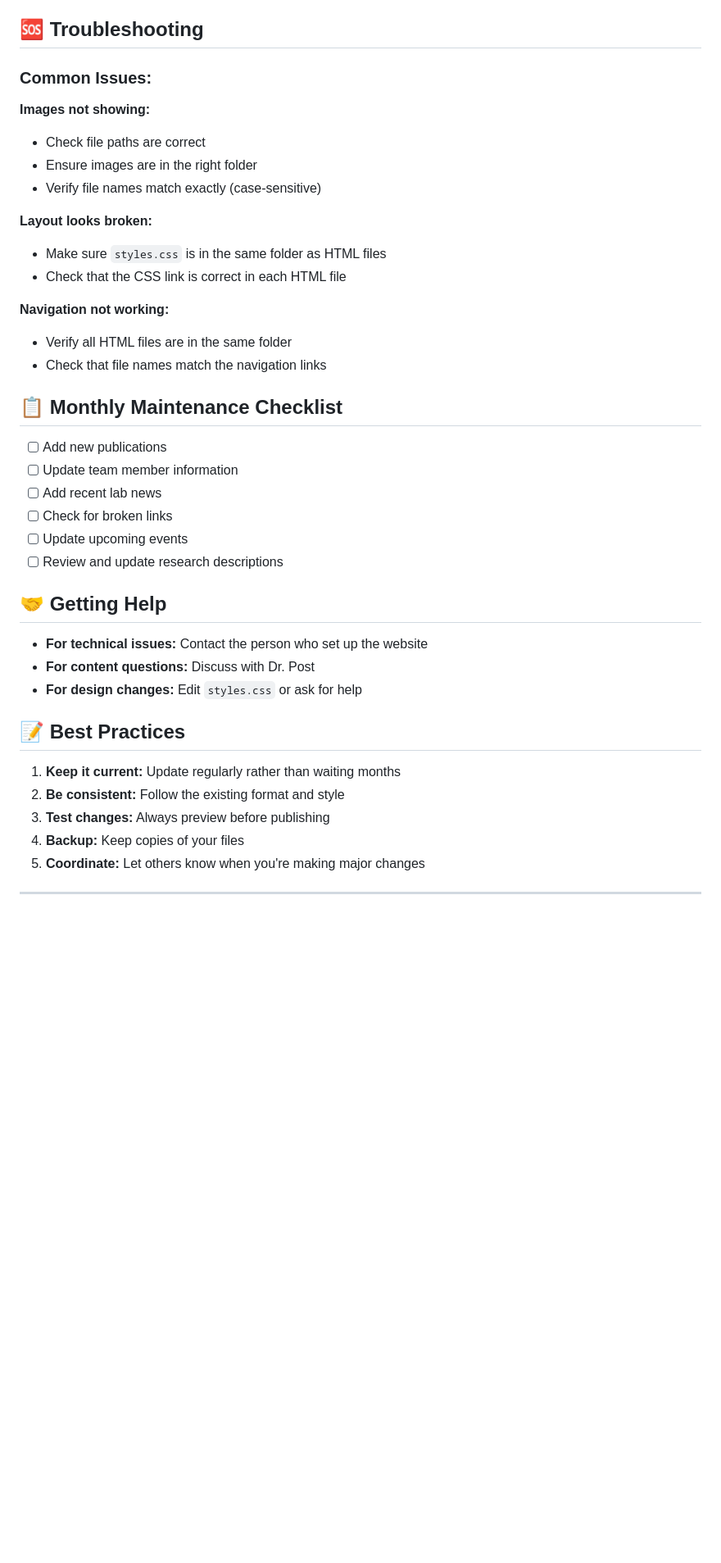
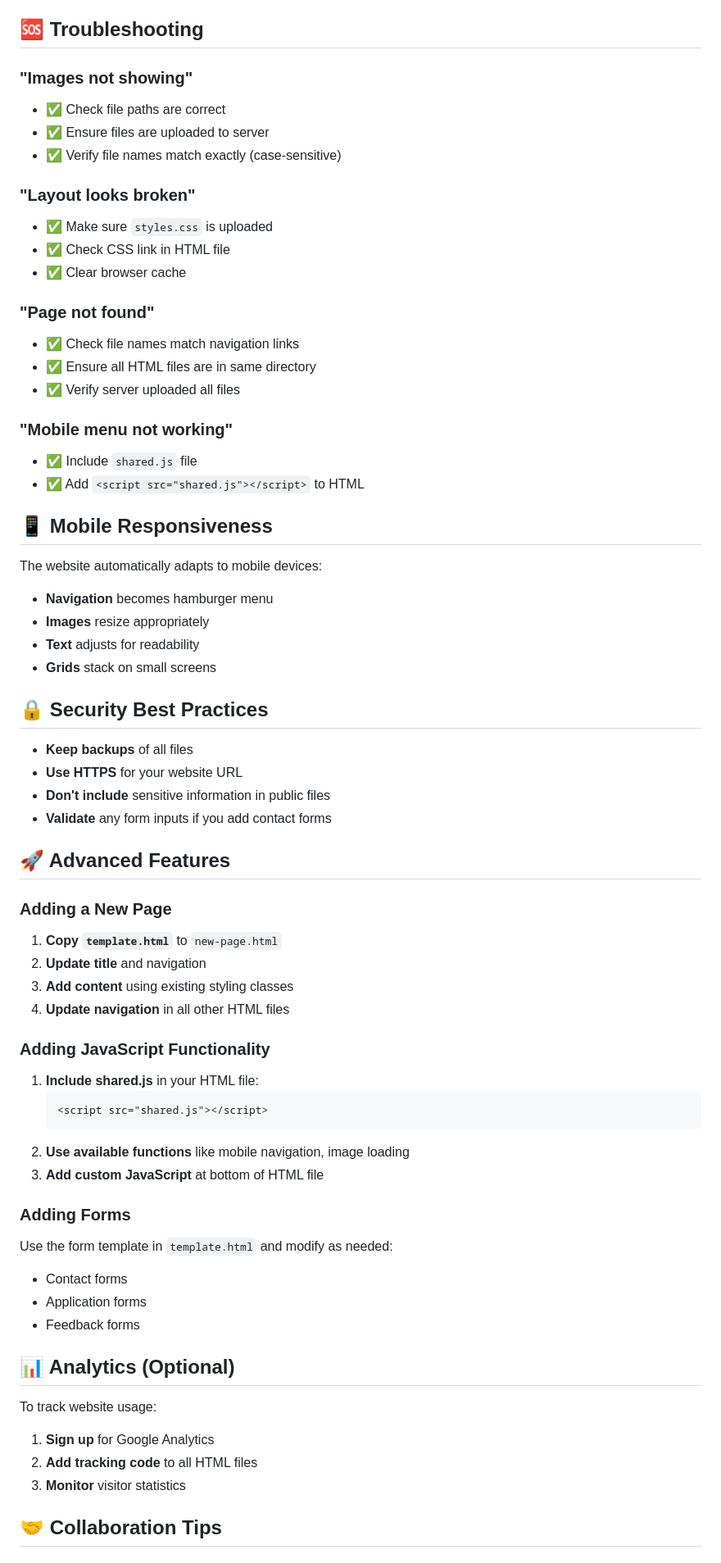
Before and after one commit to CPostLab/CPostLab.github.io, a Markdown page: README.md, the part around one of its changes. Shown at 82% size. Rendered like a GitHub page; blank space fills up the shorter version.

````diff
--- a/README.md
+++ b/README.md
@@ -168,40 +221,68 @@ To change colors, edit the CSS variables in `styles.css`.
 
 ## 🆘 Troubleshooting
 
-### Common Issues:
+### "Images not showing"
+- ✅ Check file paths are correct
+- ✅ Ensure files are uploaded to server
+- ✅ Verify file names match exactly (case-sensitive)
 
-**Images not showing:**
-- Check file paths are correct
-- Ensure images are in the right folder
-- Verify file names match exactly (case-sensitive)
+### "Layout looks broken"
+- ✅ Make sure `styles.css` is uploaded
+- ✅ Check CSS link in HTML file
+- ✅ Clear browser cache
 
-**Layout looks broken:**
-- Make sure `styles.css` is in the same folder as HTML files
-- Check that the CSS link is correct in each HTML file
+### "Page not found"
+- ✅ Check file names match navigation links
+- ✅ Ensure all HTML files are in same directory
+- ✅ Verify server uploaded all files
 
-**Navigation not working:**
-- Verify all HTML files are in the same folder
-- Check that file names match the navigation links
+### "Mobile menu not working"
+- ✅ Include `shared.js` file
+- ✅ Add `<script src="shared.js"></script>` to HTML
 
-## 📋 Monthly Maintenance Checklist
+## 📱 Mobile Responsiveness
 
-- [ ] Add new publications
-- [ ] Update team member information
-- [ ] Add recent lab news
-- [ ] Check for broken links
-- [ ] Update upcoming events
-- [ ] Review and update research descriptions
+The website automatically adapts to mobile devices:
+- **Navigation** becomes hamburger menu
+- **Images** resize appropriately
+- **Text** adjusts for readability
+- **Grids** stack on small screens
 
-## 🤝 Getting Help
+## 🔒 Security Best Practices
 
-- **For technical issues:** Contact the person who set up the website
-- **For content questions:** Discuss with Dr. Post
-- **For design changes:** Edit `styles.css` or ask for help
+- **Keep backups** of all files
+- **Use HTTPS** for your website URL
+- **Don't include** sensitive information in public files
+- **Validate** any form inputs if you add contact forms
 
-## 📝 Best Practices
+## 🚀 Advanced Features
 
-1. **Keep it current:** Update regularly rather than waiting months
-2. **Be consistent:** Follow the existing format and style
-3. **Test changes:** Always preview before publishing
-4. **Backup:** Keep copies of your files
-5. **Coordinate:** Let others know when you're making major changes
+### Adding a New Page
+1. **Copy `template.html`** to `new-page.html`
+2. **Update title** and navigation
+3. **Add content** using existing styling classes
+4. **Update navigation** in all other HTML files
+
+### Adding JavaScript Functionality
+1. **Include shared.js** in your HTML file:
+   ```html
+   <script src="shared.js"></script>
+   ```
+2. **Use available functions** like mobile navigation, image loading
+3. **Add custom JavaScript** at bottom of HTML file
+
+### Adding Forms
+Use the form template in `template.html` and modify as needed:
+- Contact forms
+- Application forms
+- Feedback forms
+
+## 📊 Analytics (Optional)
+
+To track website usage:
+1. **Sign up** for Google Analytics
+2. **Add tracking code** to all HTML files
+3. **Monitor** visitor statistics
+
+## 🤝 Collaboration Tips
+
````
Also changed, not shown: other parts of README.md (+186 -101 lines).
